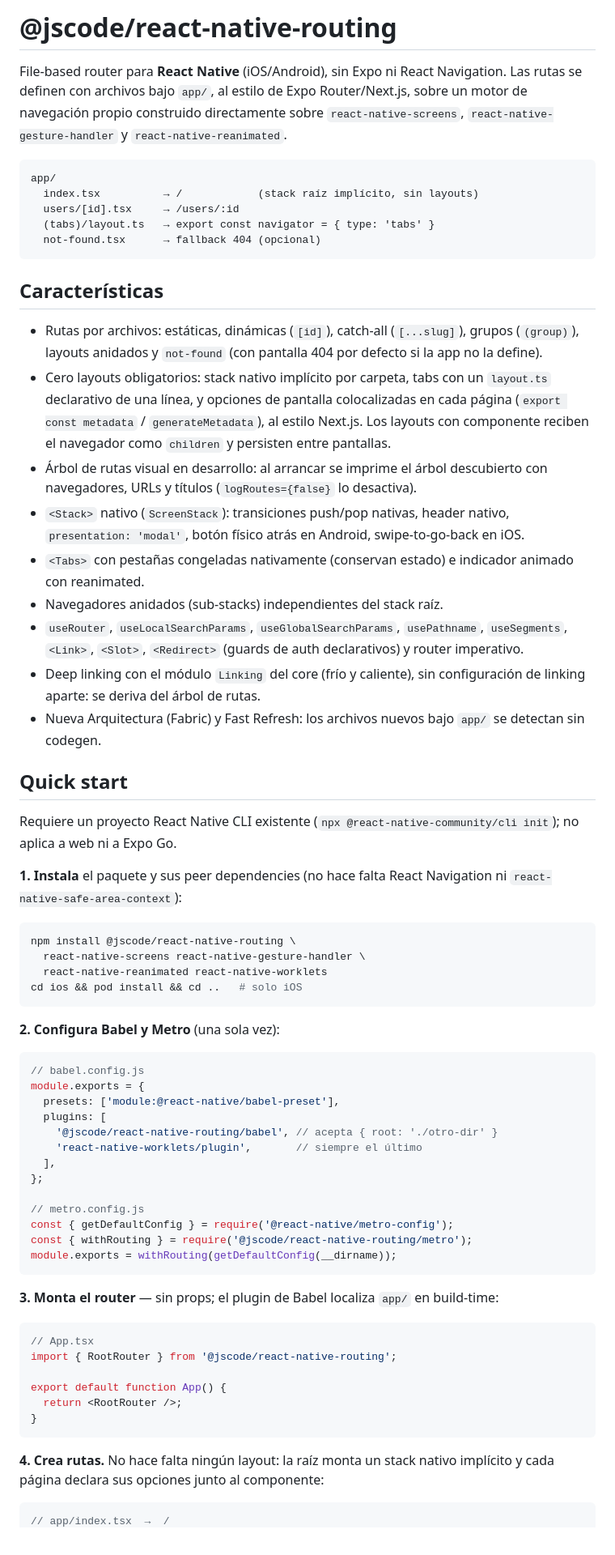
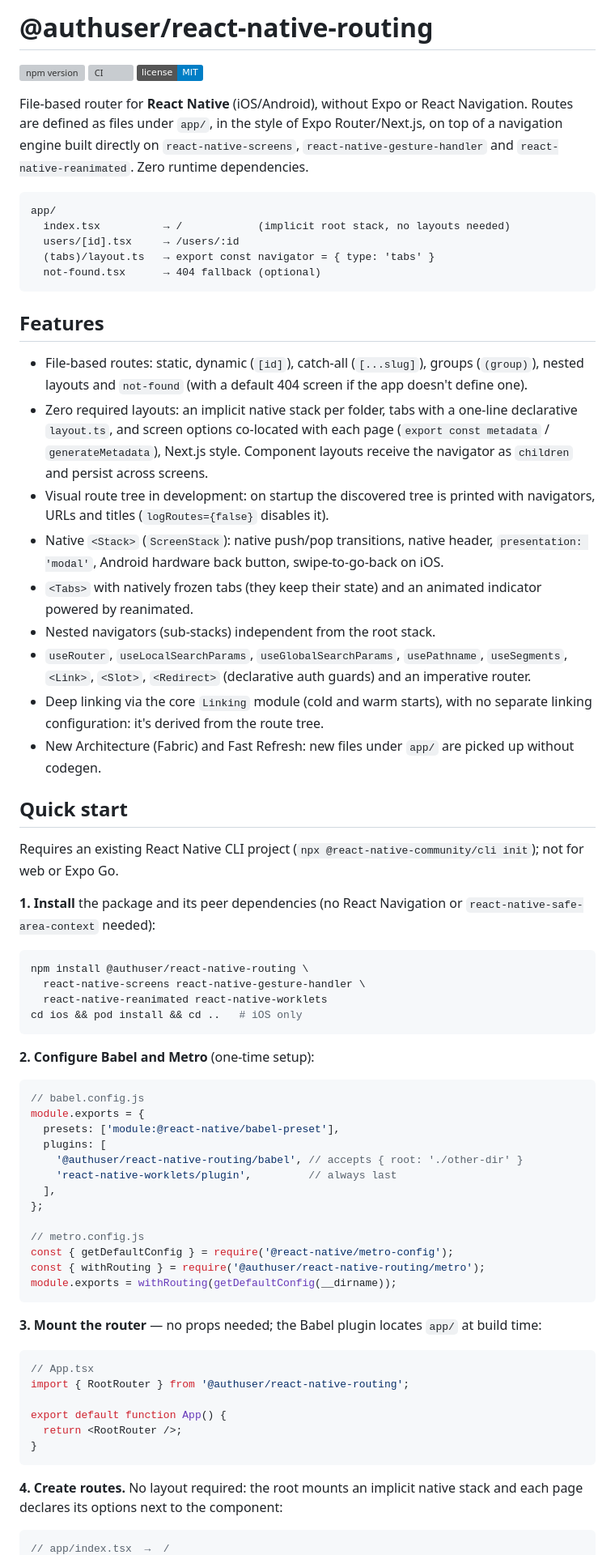
Before and after one commit to jscode-es/routing, a Markdown page: README.md, the part around one of its changes. Shown at 81% size. Drawn GitHub-style; badges without logos; grey boxes are pictures that could not be loaded.

````diff
--- a/README.md
+++ b/README.md
@@ -1,93 +1,96 @@
-# @jscode/react-native-routing
+# @authuser/react-native-routing
 
-File-based router para **React Native** (iOS/Android), sin Expo ni React
-Navigation. Las rutas se definen con archivos bajo `app/`, al estilo de
-Expo Router/Next.js, sobre un motor de navegación propio construido
-directamente sobre `react-native-screens`, `react-native-gesture-handler`
-y `react-native-reanimated`.
+[![npm version](https://img.shields.io/npm/v/@authuser/react-native-routing.svg)](https://www.npmjs.com/package/@authuser/react-native-routing)
+[![CI](https://github.com/jscode-es/routing/actions/workflows/release.yml/badge.svg)](https://github.com/jscode-es/routing/actions/workflows/release.yml)
+[![license: MIT](https://img.shields.io/badge/license-MIT-blue.svg)](https://github.com/jscode-es/routing/blob/main/LICENSE)
+
+File-based router for **React Native** (iOS/Android), without Expo or React
+Navigation. Routes are defined as files under `app/`, in the style of
+Expo Router/Next.js, on top of a navigation engine built directly on
+`react-native-screens`, `react-native-gesture-handler` and
+`react-native-reanimated`. Zero runtime dependencies.
 
 ```
 app/
-  index.tsx          → /            (stack raíz implícito, sin layouts)
+  index.tsx          → /            (implicit root stack, no layouts needed)
   users/[id].tsx     → /users/:id
   (tabs)/layout.ts   → export const navigator = { type: 'tabs' }
-  not-found.tsx      → fallback 404 (opcional)
+  not-found.tsx      → 404 fallback (optional)
 ```
 
-## Características
+## Features
 
-- Rutas por archivos: estáticas, dinámicas (`[id]`), catch-all
-  (`[...slug]`), grupos (`(group)`), layouts anidados y `not-found` (con
-  pantalla 404 por defecto si la app no la define).
-- Cero layouts obligatorios: stack nativo implícito por carpeta, tabs con
-  un `layout.ts` declarativo de una línea, y opciones de pantalla
-  colocalizadas en cada página (`export const metadata` /
-  `generateMetadata`), al estilo Next.js. Los layouts con componente
-  reciben el navegador como `children` y persisten entre pantallas.
-- Árbol de rutas visual en desarrollo: al arrancar se imprime el árbol
-  descubierto con navegadores, URLs y títulos (`logRoutes={false}` lo
-  desactiva).
-- `<Stack>` nativo (`ScreenStack`): transiciones push/pop nativas, header
-  nativo, `presentation: 'modal'`, botón físico atrás en Android,
-  swipe-to-go-back en iOS.
-- `<Tabs>` con pestañas congeladas nativamente (conservan estado) e
-  indicador animado con reanimated.
-- Navegadores anidados (sub-stacks) independientes del stack raíz.
+- File-based routes: static, dynamic (`[id]`), catch-all (`[...slug]`),
+  groups (`(group)`), nested layouts and `not-found` (with a default 404
+  screen if the app doesn't define one).
+- Zero required layouts: an implicit native stack per folder, tabs with a
+  one-line declarative `layout.ts`, and screen options co-located with each
+  page (`export const metadata` / `generateMetadata`), Next.js style.
+  Component layouts receive the navigator as `children` and persist across
+  screens.
+- Visual route tree in development: on startup the discovered tree is
+  printed with navigators, URLs and titles (`logRoutes={false}` disables it).
+- Native `<Stack>` (`ScreenStack`): native push/pop transitions, native
+  header, `presentation: 'modal'`, Android hardware back button,
+  swipe-to-go-back on iOS.
+- `<Tabs>` with natively frozen tabs (they keep their state) and an
+  animated indicator powered by reanimated.
+- Nested navigators (sub-stacks) independent from the root stack.
 - `useRouter`, `useLocalSearchParams`, `useGlobalSearchParams`,
-  `usePathname`, `useSegments`, `<Link>`, `<Slot>`, `<Redirect>` (guards
-  de auth declarativos) y router imperativo.
-- Deep linking con el módulo `Linking` del core (frío y caliente), sin
-  configuración de linking aparte: se deriva del árbol de rutas.
-- Nueva Arquitectura (Fabric) y Fast Refresh: los archivos nuevos bajo
-  `app/` se detectan sin codegen.
+  `usePathname`, `useSegments`, `<Link>`, `<Slot>`, `<Redirect>`
+  (declarative auth guards) and an imperative router.
+- Deep linking via the core `Linking` module (cold and warm starts), with
+  no separate linking configuration: it's derived from the route tree.
+- New Architecture (Fabric) and Fast Refresh: new files under `app/` are
+  picked up without codegen.
 
 ## Quick start
 
-Requiere un proyecto React Native CLI existente
-(`npx @react-native-community/cli init`); no aplica a web ni a Expo Go.
+Requires an existing React Native CLI project
+(`npx @react-native-community/cli init`); not for web or Expo Go.
 
-**1. Instala** el paquete y sus peer dependencies (no hace falta React
-Navigation ni `react-native-safe-area-context`):
+**1. Install** the package and its peer dependencies (no React Navigation
+or `react-native-safe-area-context` needed):
 
 ```sh
-npm install @jscode/react-native-routing \
+npm install @authuser/react-native-routing \
   react-native-screens react-native-gesture-handler \
   react-native-reanimated react-native-worklets
-cd ios && pod install && cd ..   # solo iOS
+cd ios && pod install && cd ..   # iOS only
 ```
 
-**2. Configura Babel y Metro** (una sola vez):
+**2. Configure Babel and Metro** (one-time setup):
 
 ```js
 // babel.config.js
 module.exports = {
   presets: ['module:@react-native/babel-preset'],
   plugins: [
-    '@jscode/react-native-routing/babel', // acepta { root: './otro-dir' }
-    'react-native-worklets/plugin',       // siempre el último
+    '@authuser/react-native-routing/babel', // accepts { root: './other-dir' }
+    'react-native-worklets/plugin',         // always last
   ],
 };
 
 // metro.config.js
 const { getDefaultConfig } = require('@react-native/metro-config');
-const { withRouting } = require('@jscode/react-native-routing/metro');
+const { withRouting } = require('@authuser/react-native-routing/metro');
 module.exports = withRouting(getDefaultConfig(__dirname));
 ```
 
-**3. Monta el router** — sin props; el plugin de Babel localiza `app/` en
-build-time:
+**3. Mount the router** — no props needed; the Babel plugin locates `app/`
+at build time:
 
 ```tsx
 // App.tsx
-import { RootRouter } from '@jscode/react-native-routing';
+import { RootRouter } from '@authuser/react-native-routing';
 
 export default function App() {
   return <RootRouter />;
 }
 ```
 
-**4. Crea rutas.** No hace falta ningún layout: la raíz monta un stack
-nativo implícito y cada página declara sus opciones junto al componente:
+**4. Create routes.** No layout required: the root mounts an implicit
+native stack and each page declares its options next to the component:
 
 ```tsx
 // app/index.tsx  →  /
````
Also changed, not shown: other parts of README.md (+41 -52 lines).
